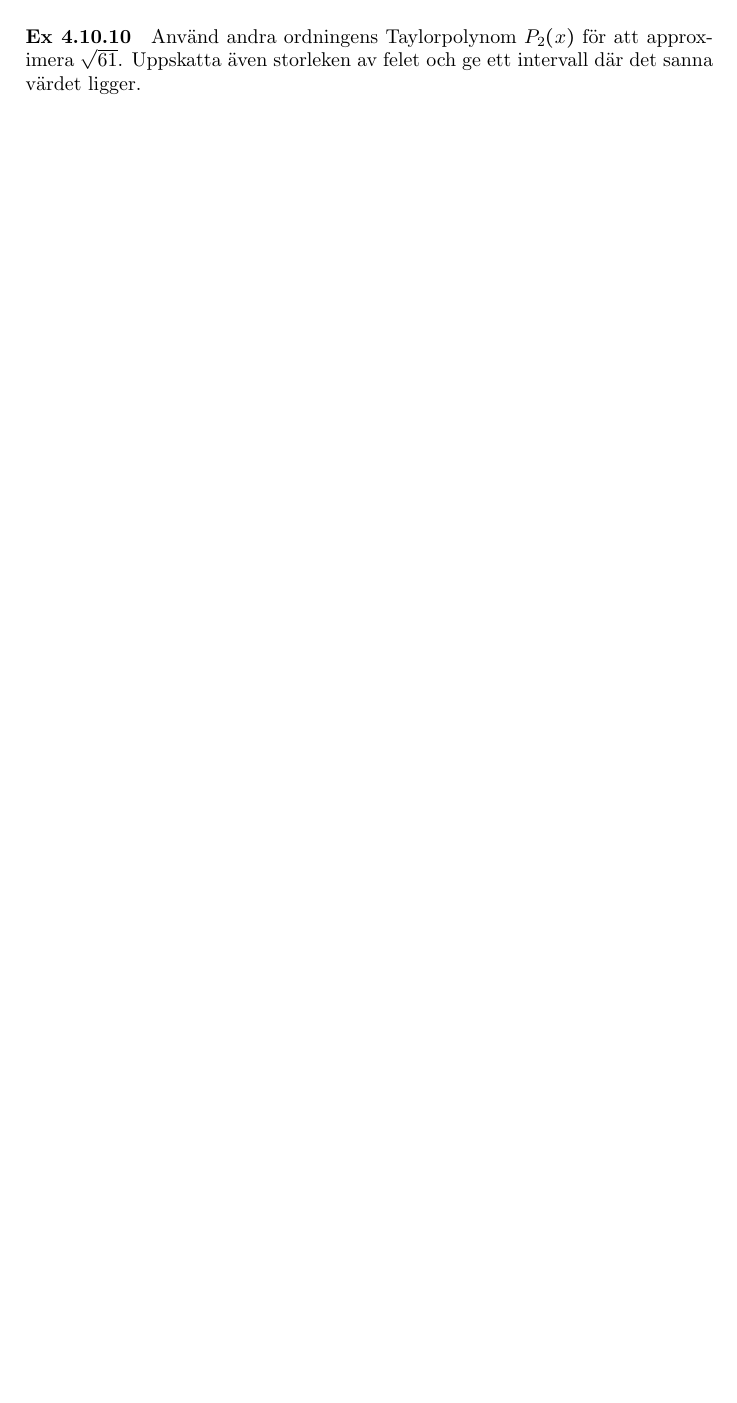
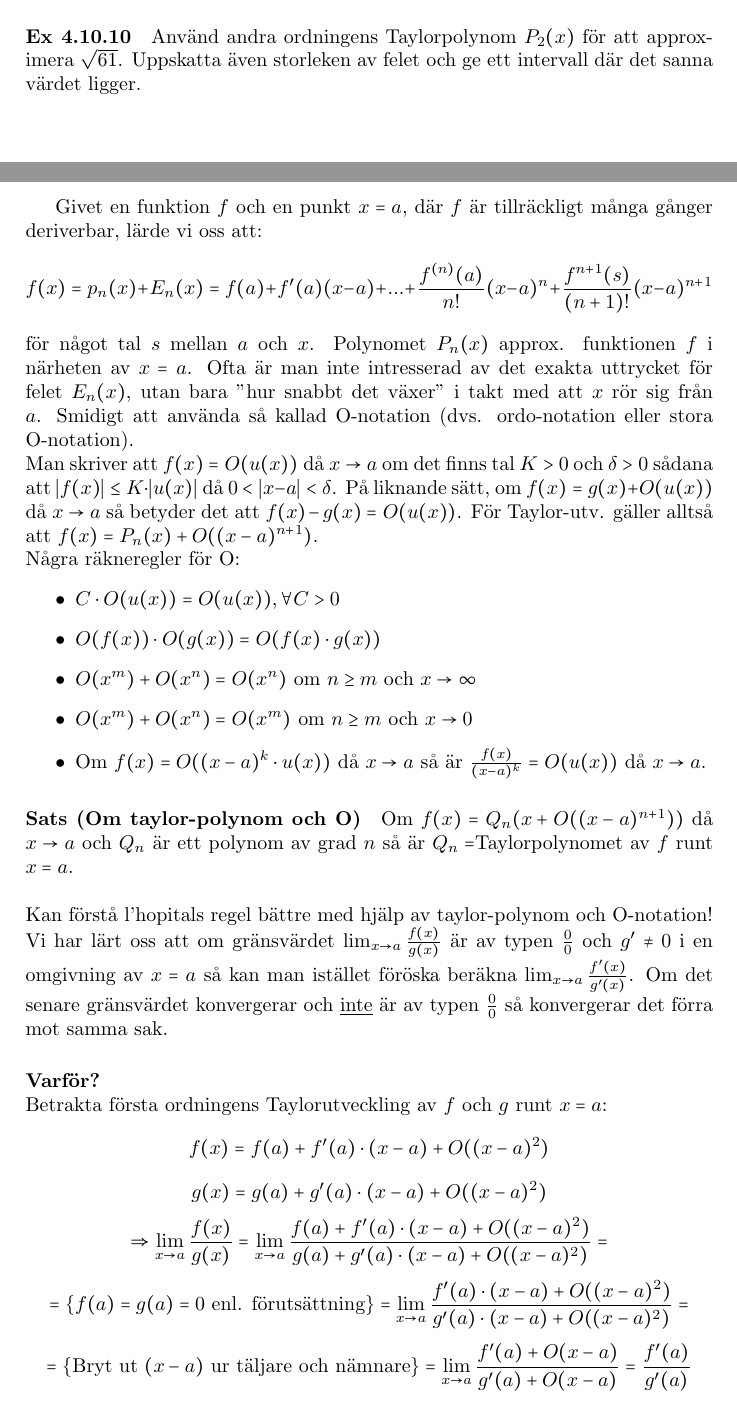
Before and after one commit to Krysset/Notes, a LaTeX document (course.tex, which reads lessons/lesson12/lesson.tex): part of page 44 of 44 before the commit and two parts of pages 44 and 45 of 47 after it, the two joined at a grey line, cut so that both start at the same text, the shorter picture padded with empty space. Compiled offline with pdfLaTeX.

Commit message:
Lesson 12

```diff
--- /dev/null
+++ b/lessons/lesson12/lesson.tex
@@ -0,0 +1,45 @@
+Givet en funktion $f$ och en punkt $x=a$,
+där $f$ är tillräckligt många gånger deriverbar, lärde vi oss att:
+\begin{equation*}
+    f(x)=p_n(x)+E_n(x)=f(a)+f^\prime(a)(x-a)+...+\frac{f^{(n)}(a)}{n!}(x-a)^n+\frac{f^{n+1}(s)}{(n+1)!}(x-a)^{n+1}
+\end{equation*}
+för något tal $s$ mellan $a$ och $x$.
+Polynomet $P_n(x)$ approx. funktionen $f$ i närheten av $x=a$.
+Ofta är man inte intresserad av det exakta uttrycket för felet $E_n(x)$,
+utan bara "hur snabbt det växer" i takt med att $x$ rör sig från $a$.
+Smidigt att använda så kallad O-notation (dvs. ordo-notation eller stora O-notation).\\
+Man skriver att $f(x)=O(u(x))$ då $x\to a$ om det finns tal $K>0$ och $\delta>0$ sådana att $|f(x)|\leq K\cdot|u(x)|$ då $0< |x-a| <\delta$.
+På liknande sätt, om $f(x)=g(x)+O(u(x))$ då $x\to a$ så betyder det att $f(x)-g(x)=O(u(x))$.
+För Taylor-utv. gäller alltså att $f(x)=P_n(x)+O((x-a)^{n+1})$.\\
+Några räkneregler för O:
+\begin{itemize}
+    \item $C\cdot O(u(x))=O(u(x)),\forall C>0$
+    \item $O(f(x))\cdot O(g(x))=O(f(x)\cdot g(x))$
+    \item $O(x^m)+O(x^n)=O(x^n)$ om $n\geq m$ och $x\to\infty$
+    \item $O(x^m)+O(x^n)=O(x^m)$ om $n\geq m$ och $x\to 0$
+    \item Om $f(x)=O((x-a)^k\cdot u(x))$ då $x\to a$ så är $\frac{f(x)}{(x-a)^k}=O(u(x))$ då $x\to a$.
+\end{itemize}
+
+\paragraph{Sats (Om taylor-polynom och O)}
+Om $f(x)=Q_n(x+O((x-a)^{n+1}))$ då $x\to a$ och $Q_n$ är ett polynom av grad $n$ så är $Q_n=$Taylorpolynomet av $f$ runt $x=a$.
+\\\\
+Kan förstå l'hopitals regel bättre med hjälp av taylor-polynom och O-notation!
+Vi har lärt oss att om gränsvärdet $\lim_{x\to a}\frac{f(x)}{g(x)}$ är av typen $\frac{0}{0}$ och $g^\prime\neq 0$ i en omgivning av $x=a$ så kan man istället föröska beräkna $\lim_{x\to a}\frac{f^\prime(x)}{g^\prime(x)}$.
+Om det senare gränsvärdet konvergerar och \underline{inte} är av typen $\frac{0}{0}$ så konvergerar det förra mot samma sak.
+\paragraph*{Varför?}~\\
+Betrakta första ordningens Taylorutveckling av $f$ och $g$ runt $x=a$:
+\begin{equation*}
+    f(x)=f(a)+f^\prime(a)\cdot (x-a)+O((x-a)^2)
+\end{equation*}
+\begin{equation*}
+    g(x)=g(a)+g^\prime(a)\cdot (x-a)+O((x-a)^2)
+\end{equation*}
+\begin{equation*}
+    \Rightarrow\lim_{x\to a}\frac{f(x)}{g(x)}=\lim_{x\to a}\frac{f(a)+f^\prime(a)\cdot (x-a)+O((x-a)^2)}{g(a)+g^\prime(a)\cdot (x-a)+O((x-a)^2)}=
+\end{equation*}
+\begin{equation*}
+    =\{f(a)=g(a)=0 \text{ enl. förutsättning}\}=\lim_{x\to a}\frac{f^\prime(a)\cdot (x-a)+O((x-a)^2)}{g^\prime(a)\cdot (x-a)+O((x-a)^2)}=
+\end{equation*}
+\begin{equation*}
+    =\{\text{Bryt ut }(x-a)\text{ ur täljare och nämnare}\}=\lim_{x\to a}\frac{f^\prime(a)+O(x-a)}{g^\prime(a)+O(x-a)}=\frac{f^\prime(a)}{g^\prime(a)}
+\end{equation*}
```
Also changed, not shown: course.tex (+1 -0 lines), lessons/lesson12/lesson.tex (61 more changed lines).
